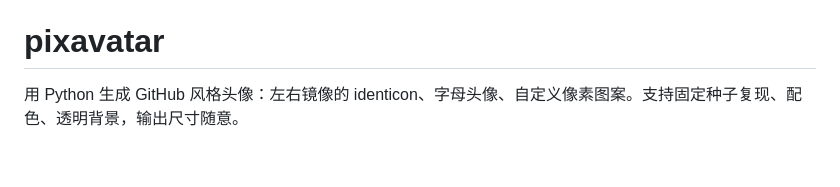
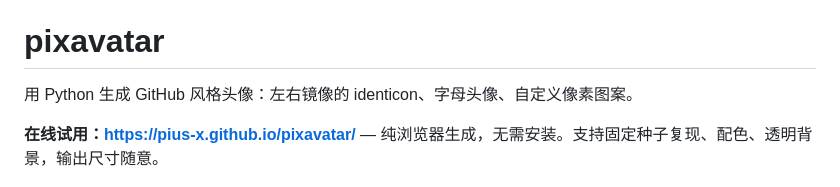
Before and after one commit to Pius-x/pixavatar, a Markdown page: README.md, the part around the change. Rendered like a GitHub page; blank space fills up the shorter version.

```diff
--- a/README.md
+++ b/README.md
@@ -2,7 +2,9 @@
 
 # pixavatar
 
-用 Python 生成 GitHub 风格头像：左右镜像的 identicon、字母头像、自定义像素图案。支持固定种子复现、配色、透明背景，输出尺寸随意。
+用 Python 生成 GitHub 风格头像：左右镜像的 identicon、字母头像、自定义像素图案。
+
+**在线试用：https://pius-x.github.io/pixavatar/** — 纯浏览器生成，无需安装。支持固定种子复现、配色、透明背景，输出尺寸随意。
 
 ![examples](examples/sheet.png)
 
```
Also changed, not shown: README.en.md (+3 -1 lines).
